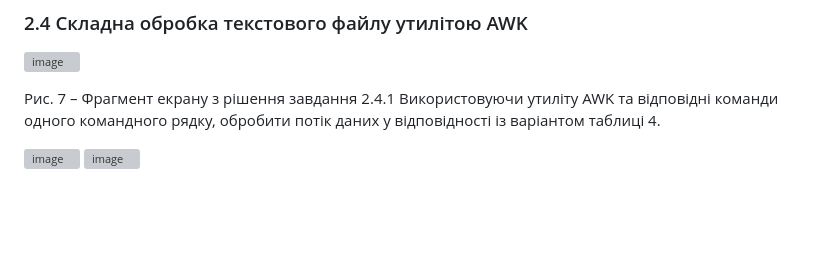
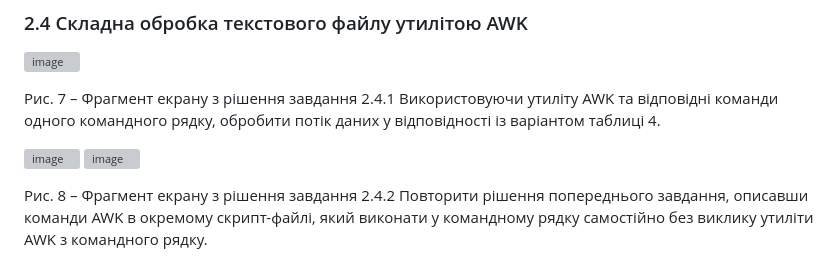
Before and after one commit to maksimsq/test-sw, a Markdown page: Laboratory-work-9/README.md, the part around the change. Drawn GitHub-style; blank space fills up the shorter version; grey boxes are pictures that could not be loaded.

```diff
--- a/Laboratory-work-9/README.md
+++ b/Laboratory-work-9/README.md
@@ -34,3 +34,5 @@
 
 ![image](https://github.com/user-attachments/assets/944171eb-2238-4525-b708-45dd679efe72)
 ![image](https://github.com/user-attachments/assets/b81f9300-1b2a-49bb-8611-0f97d50583bc)
+
+Рис. 8 – Фрагмент екрану з рішення завдання 2.4.2 Повторити рішення попереднього завдання, описавши команди AWK в окремому скрипт-файлі, який виконати у командному рядку самостійно без виклику утиліти AWK з командного рядку.
```
